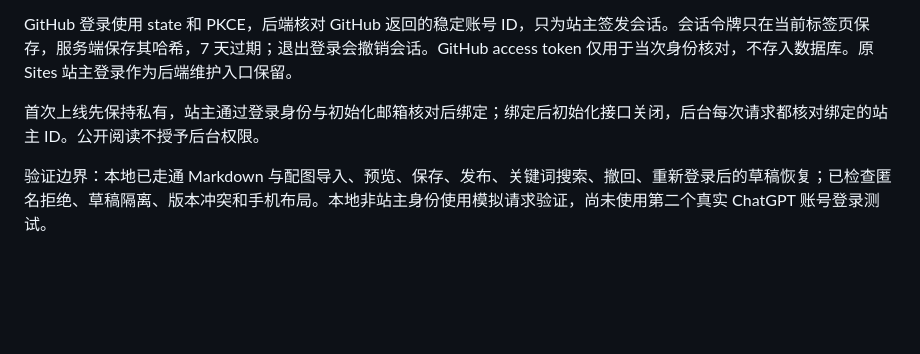
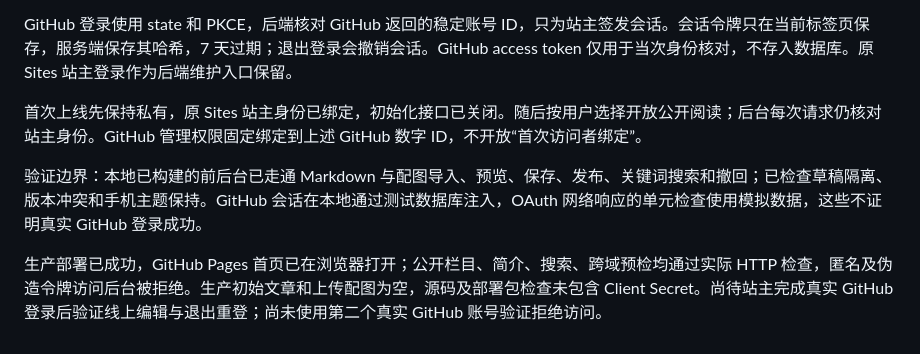
Before and after one commit to dmkom522/dmkom522.github.io, a Markdown page: README.md, the part around the change. Drawn GitHub-style; blank space fills up the shorter version.

Commit message:
Document GitHub deployment and verification limits

```diff
--- a/README.md
+++ b/README.md
@@ -39,6 +39,8 @@
 
 GitHub 登录使用 state 和 PKCE，后端核对 GitHub 返回的稳定账号 ID，只为站主签发会话。会话令牌只在当前标签页保存，服务端保存其哈希，7 天过期；退出登录会撤销会话。GitHub access token 仅用于当次身份核对，不存入数据库。原 Sites 站主登录作为后端维护入口保留。
 
-首次上线先保持私有，站主通过登录身份与初始化邮箱核对后绑定；绑定后初始化接口关闭，后台每次请求都核对绑定的站主 ID。公开阅读不授予后台权限。
+首次上线先保持私有，原 Sites 站主身份已绑定，初始化接口已关闭。随后按用户选择开放公开阅读；后台每次请求仍核对站主身份。GitHub 管理权限固定绑定到上述 GitHub 数字 ID，不开放“首次访问者绑定”。
 
-验证边界：本地已走通 Markdown 与配图导入、预览、保存、发布、关键词搜索、撤回、重新登录后的草稿恢复；已检查匿名拒绝、草稿隔离、版本冲突和手机布局。本地非站主身份使用模拟请求验证，尚未使用第二个真实 ChatGPT 账号登录测试。
+验证边界：本地已构建的前后台已走通 Markdown 与配图导入、预览、保存、发布、关键词搜索和撤回；已检查草稿隔离、版本冲突和手机主题保持。GitHub 会话在本地通过测试数据库注入，OAuth 网络响应的单元检查使用模拟数据，这些不证明真实 GitHub 登录成功。
+
+生产部署已成功，GitHub Pages 首页已在浏览器打开；公开栏目、简介、搜索、跨域预检均通过实际 HTTP 检查，匿名及伪造令牌访问后台被拒绝。生产初始文章和上传配图为空，源码及部署包检查未包含 Client Secret。尚待站主完成真实 GitHub 登录后验证线上编辑与退出重登；尚未使用第二个真实 GitHub 账号验证拒绝访问。
```
